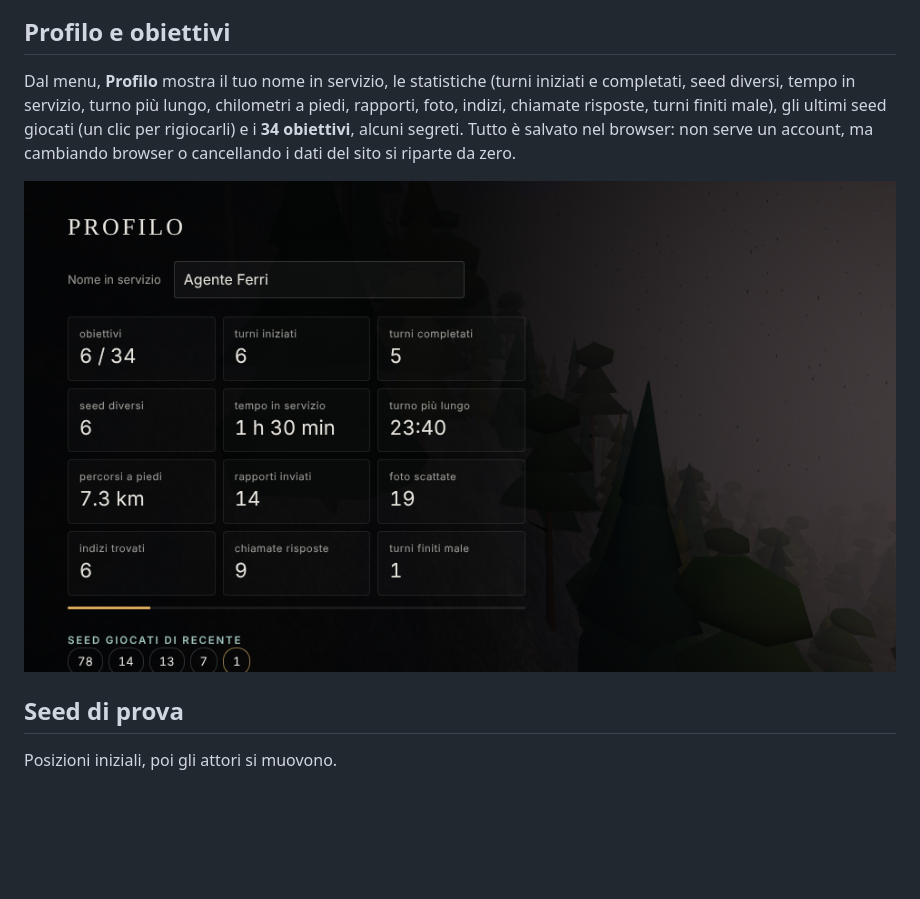
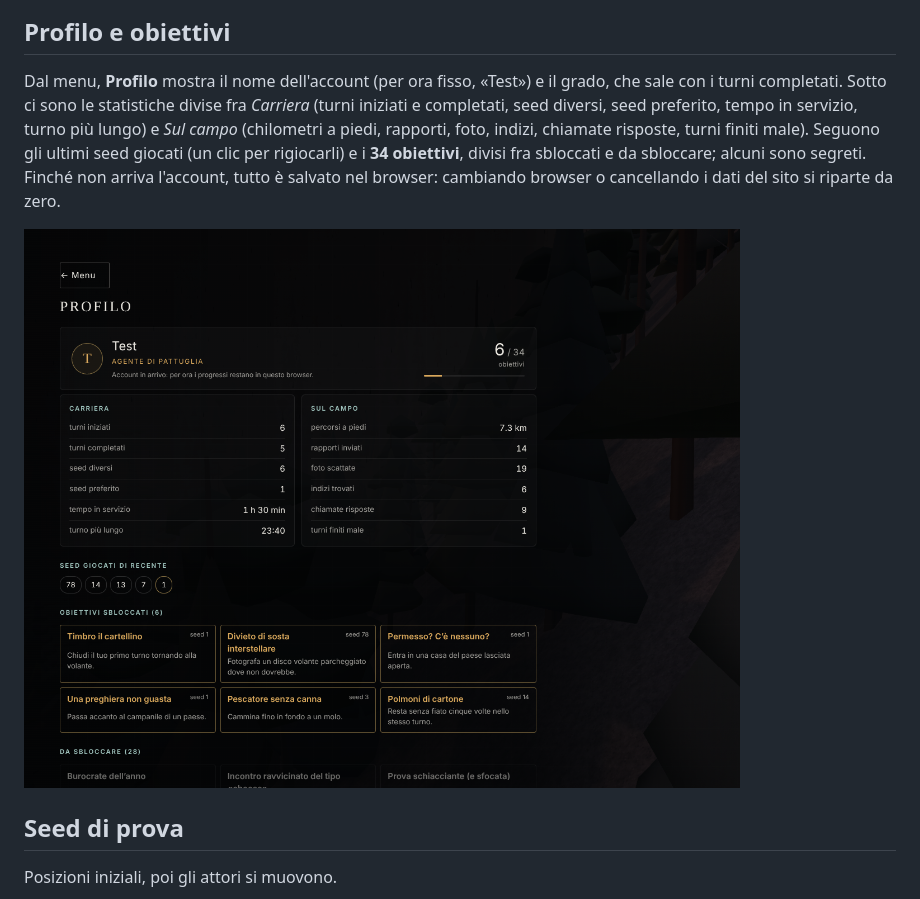
Before and after one commit to seedXYgames/the-dark-seed, a Markdown page: README.md, the part around the change. Rendered like a GitHub page; pictures changed too: docs/screenshots/game-12-profile.png; blank space fills up the shorter version.

```diff
--- a/README.md
+++ b/README.md
@@ -94,11 +94,12 @@ in alto a destra.
 
 ## Profilo e obiettivi
 
-Dal menu, **Profilo** mostra il tuo nome in servizio, le statistiche (turni iniziati e completati, seed
-diversi, tempo in servizio, turno più lungo, chilometri a piedi, rapporti, foto, indizi, chiamate risposte,
-turni finiti male), gli ultimi seed giocati (un clic per rigiocarli) e i **34 obiettivi**, alcuni segreti.
-Tutto è salvato nel browser: non serve un account, ma cambiando browser o cancellando i dati del sito
-si riparte da zero.
+Dal menu, **Profilo** mostra il nome dell'account (per ora fisso, «Test») e il grado, che sale con i turni
+completati. Sotto ci sono le statistiche divise fra *Carriera* (turni iniziati e completati, seed diversi,
+seed preferito, tempo in servizio, turno più lungo) e *Sul campo* (chilometri a piedi, rapporti, foto, indizi,
+chiamate risposte, turni finiti male). Seguono gli ultimi seed giocati (un clic per rigiocarli) e i
+**34 obiettivi**, divisi fra sbloccati e da sbloccare; alcuni sono segreti. Finché non arriva l'account,
+tutto è salvato nel browser: cambiando browser o cancellando i dati del sito si riparte da zero.
 
 ![Profilo](docs/screenshots/game-12-profile.png)
 
```
Also changed, not shown: 6 other files.
